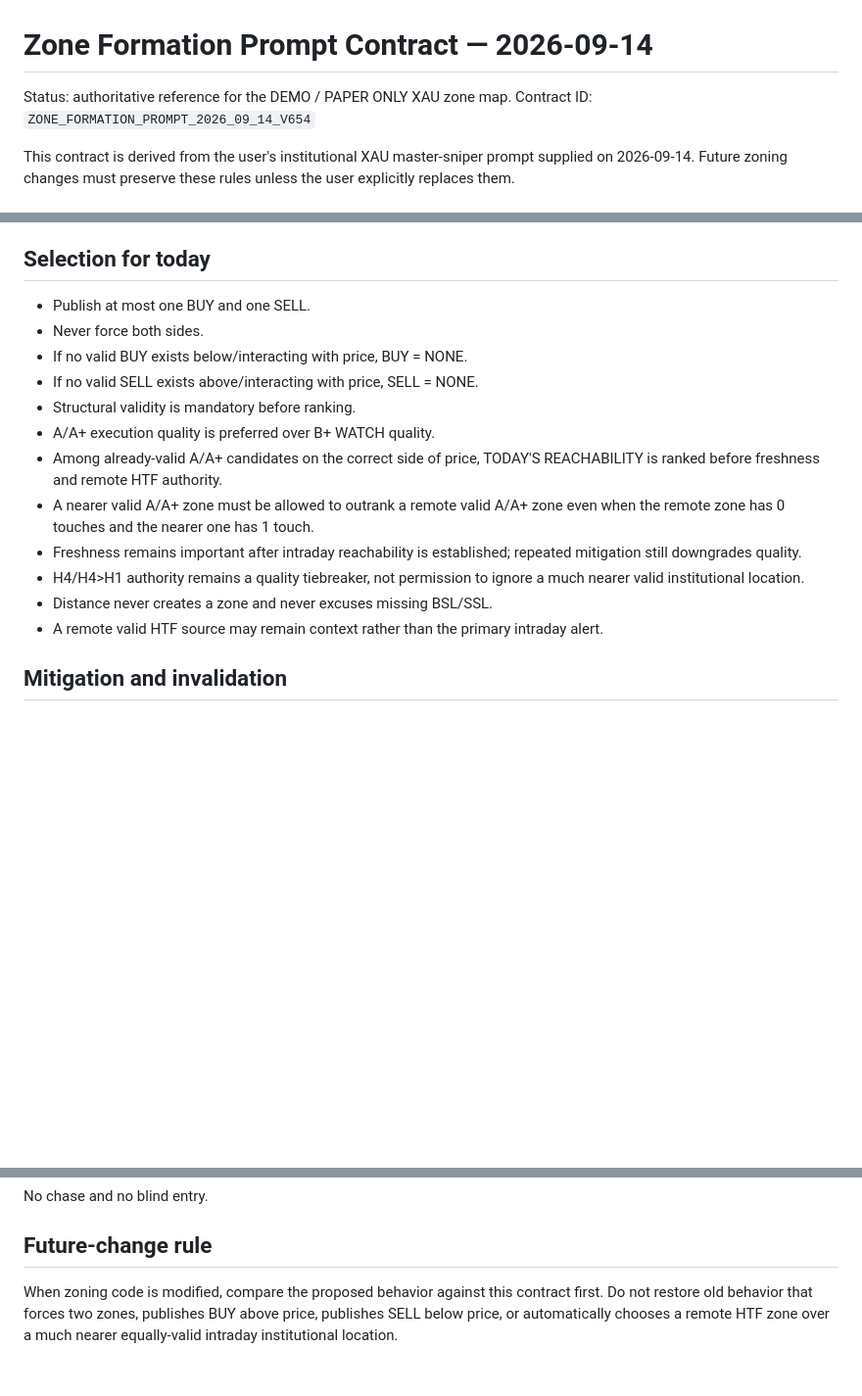
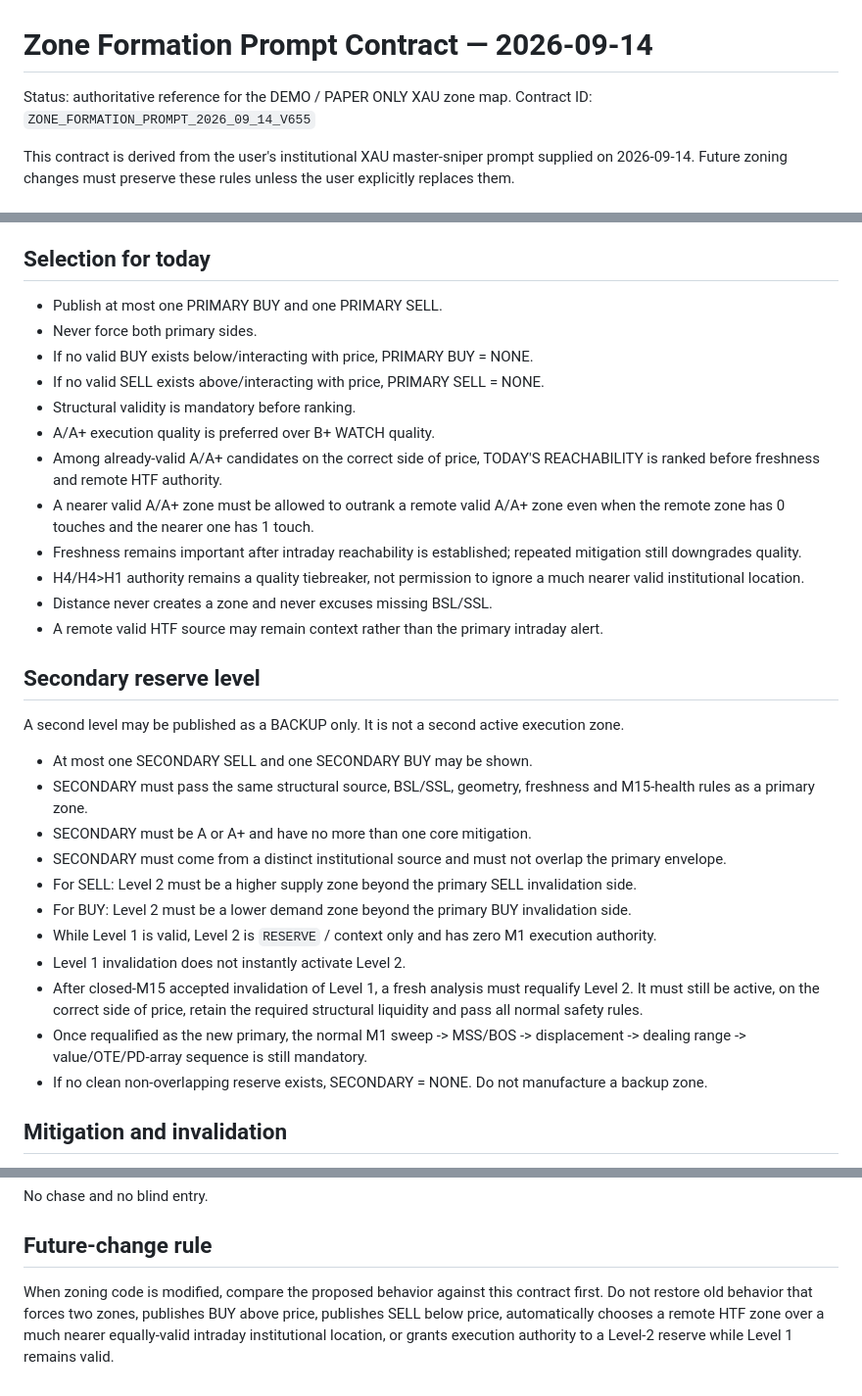
Before and after one commit to Davemafy/icloud, a Markdown page: docs/ZONE_FORMATION_PROMPT_CONTRACT_2026-09-14.md, 3 parts joined by grey strips. Shown at 98% size. Rendered like a GitHub page; blank space fills up the shorter version.

Commit message:
Add secondary reserve zoning to master prompt contract

```diff
--- a/docs/ZONE_FORMATION_PROMPT_CONTRACT_2026-09-14.md
+++ b/docs/ZONE_FORMATION_PROMPT_CONTRACT_2026-09-14.md
@@ -1,7 +1,7 @@
 # Zone Formation Prompt Contract — 2026-09-14
 
 Status: authoritative reference for the DEMO / PAPER ONLY XAU zone map.
-Contract ID: `ZONE_FORMATION_PROMPT_2026_09_14_V654`
+Contract ID: `ZONE_FORMATION_PROMPT_2026_09_14_V655`
 
 This contract is derived from the user's institutional XAU master-sniper prompt supplied on 2026-09-14. Future zoning changes must preserve these rules unless the user explicitly replaces them.
 
@@ -58,10 +58,10 @@ This is mandatory for the intraday alert map:
 
 ## Selection for today
 
-- Publish at most one BUY and one SELL.
-- Never force both sides.
-- If no valid BUY exists below/interacting with price, BUY = NONE.
-- If no valid SELL exists above/interacting with price, SELL = NONE.
+- Publish at most one PRIMARY BUY and one PRIMARY SELL.
+- Never force both primary sides.
+- If no valid BUY exists below/interacting with price, PRIMARY BUY = NONE.
+- If no valid SELL exists above/interacting with price, PRIMARY SELL = NONE.
 - Structural validity is mandatory before ranking.
 - A/A+ execution quality is preferred over B+ WATCH quality.
 - Among already-valid A/A+ candidates on the correct side of price, TODAY'S REACHABILITY is ranked before freshness and remote HTF authority.
@@ -70,6 +70,22 @@ This is mandatory for the intraday alert map:
 - H4/H4>H1 authority remains a quality tiebreaker, not permission to ignore a much nearer valid institutional location.
 - Distance never creates a zone and never excuses missing BSL/SSL.
 - A remote valid HTF source may remain context rather than the primary intraday alert.
+
+## Secondary reserve level
+
+A second level may be published as a BACKUP only. It is not a second active execution zone.
+
+- At most one SECONDARY SELL and one SECONDARY BUY may be shown.
+- SECONDARY must pass the same structural source, BSL/SSL, geometry, freshness and M15-health rules as a primary zone.
+- SECONDARY must be A or A+ and have no more than one core mitigation.
+- SECONDARY must come from a distinct institutional source and must not overlap the primary envelope.
+- For SELL: Level 2 must be a higher supply zone beyond the primary SELL invalidation side.
+- For BUY: Level 2 must be a lower demand zone beyond the primary BUY invalidation side.
+- While Level 1 is valid, Level 2 is `RESERVE` / context only and has zero M1 execution authority.
+- Level 1 invalidation does not instantly activate Level 2.
+- After closed-M15 accepted invalidation of Level 1, a fresh analysis must requalify Level 2. It must still be active, on the correct side of price, retain the required structural liquidity and pass all normal safety rules.
+- Once requalified as the new primary, the normal M1 sweep -> MSS/BOS -> displacement -> dealing range -> value/OTE/PD-array sequence is still mandatory.
+- If no clean non-overlapping reserve exists, SECONDARY = NONE. Do not manufacture a backup zone.
 
 ## Mitigation and invalidation
 
@@ -89,4 +105,4 @@ No chase and no blind entry.
 
 ## Future-change rule
 
-When zoning code is modified, compare the proposed behavior against this contract first. Do not restore old behavior that forces two zones, publishes BUY above price, publishes SELL below price, or automatically chooses a remote HTF zone over a much nearer equally-valid intraday institutional location.
+When zoning code is modified, compare the proposed behavior against this contract first. Do not restore old behavior that forces two zones, publishes BUY above price, publishes SELL below price, automatically chooses a remote HTF zone over a much nearer equally-valid intraday institutional location, or grants execution authority to a Level-2 reserve while Level 1 remains valid.
```
